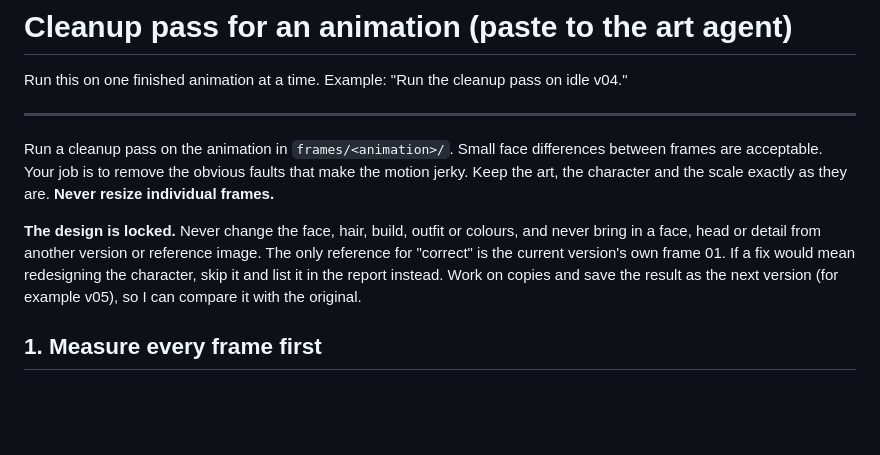
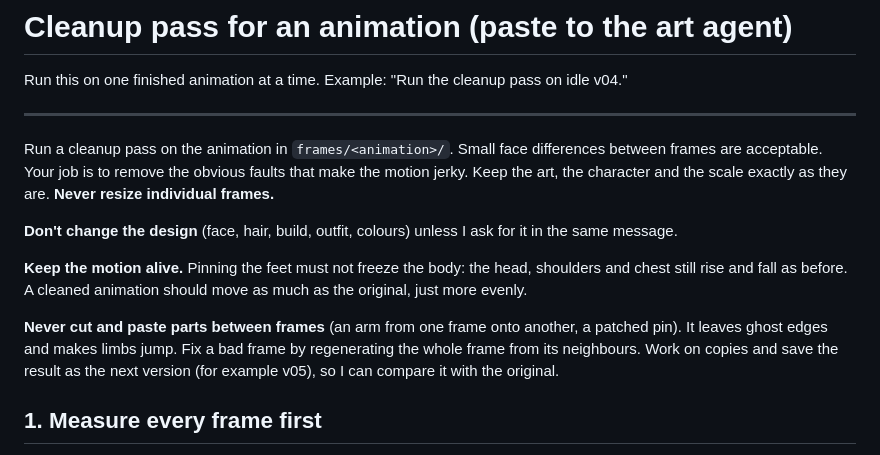
Before and after one commit to vonduzenstudios-create/Fame-Over, a Markdown page: docs/ART_CLEANUP_PASS.md, the part around the change. GitHub-like rendering; blank space fills up the shorter version.

Commit message:
Cleanup pass: keep body motion when pinning feet, no part pasting between frames
Co-Authored-By: Claude Opus 5.5 (1M context) <noreply@anthropic.com>
Claude-Session: https://claude.ai/code/session_01J1SJ3qddKiiWycC3SYF7Ec

```diff
--- a/docs/ART_CLEANUP_PASS.md
+++ b/docs/ART_CLEANUP_PASS.md
@@ -8,10 +8,14 @@ Run a cleanup pass on the animation in `frames/<animation>/`. Small face differe
 acceptable. Your job is to remove the obvious faults that make the motion jerky. Keep the art, the
 character and the scale exactly as they are. **Never resize individual frames.**
 
-**The design is locked.** Never change the face, hair, build, outfit or colours, and never bring in a
-face, head or detail from another version or reference image. The only reference for "correct" is the
-current version's own frame 01. If a fix would mean redesigning the character, skip it and list it in
-the report instead. Work on copies and save
+**Don't change the design** (face, hair, build, outfit, colours) unless I ask for it in the same message.
+
+**Keep the motion alive.** Pinning the feet must not freeze the body: the head, shoulders and chest
+still rise and fall as before. A cleaned animation should move as much as the original, just more evenly.
+
+**Never cut and paste parts between frames** (an arm from one frame onto another, a patched pin). It
+leaves ghost edges and makes limbs jump. Fix a bad frame by regenerating the whole frame from its
+neighbours. Work on copies and save
 the result as the next version (for example v05), so I can compare it with the original.
 
 ## 1. Measure every frame first
```
